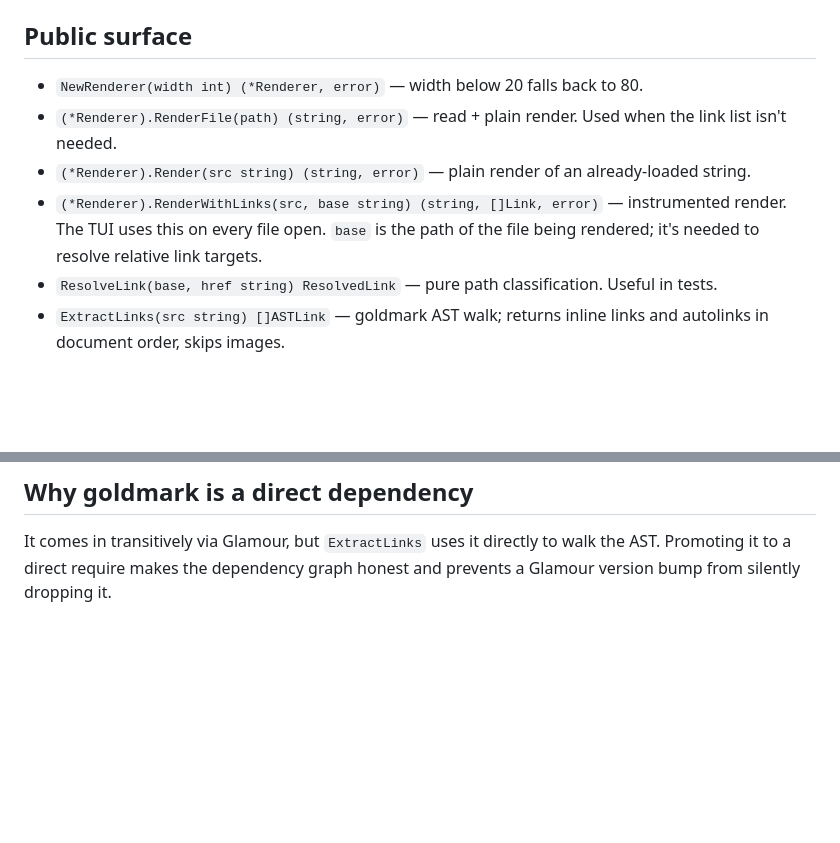
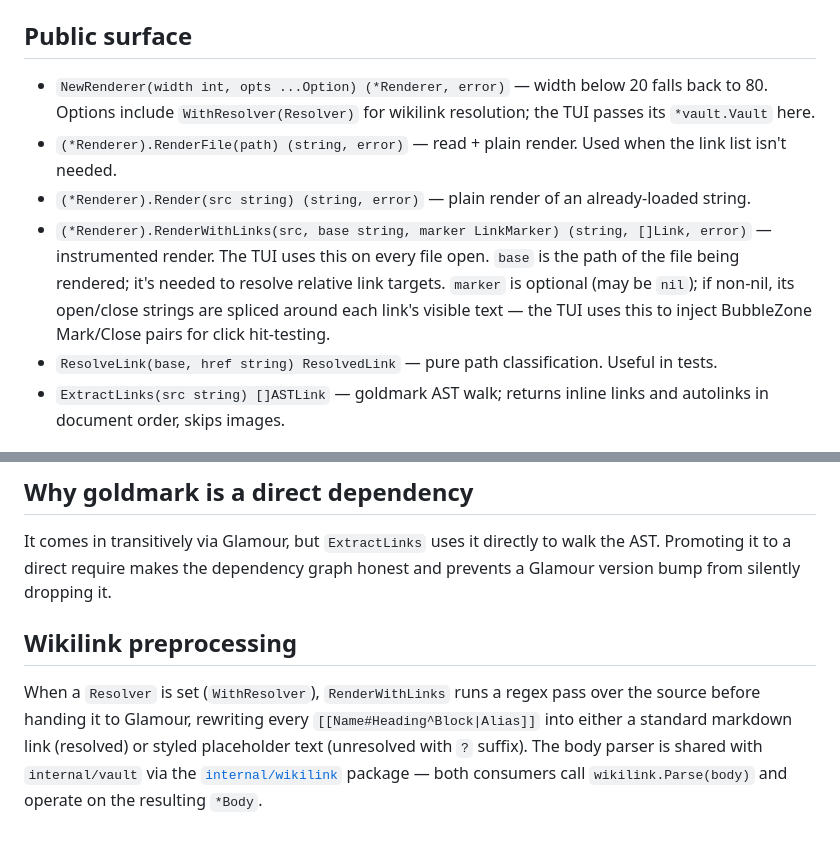
Before and after one commit to wilkes/hypogeum, a Markdown page: docs/packages/markdown.md, 2 parts joined by grey strips. Rendered like a GitHub page; blank space fills up the shorter version.

Commit message:
docs(markdown): correct signatures and document wikilink preprocessing
NewRenderer takes ...Option (WithResolver) and RenderWithLinks
takes a LinkMarker — these signatures had drifted. Also add a
short section explaining wikilink preprocessing, which now uses
the shared internal/wikilink parser introduced in PR #10.

```diff
--- a/docs/packages/markdown.md
+++ b/docs/packages/markdown.md
@@ -42,10 +42,10 @@ type ASTLink struct {
 
 ## Public surface
 
-- `NewRenderer(width int) (*Renderer, error)` — width below 20 falls back to 80.
+- `NewRenderer(width int, opts ...Option) (*Renderer, error)` — width below 20 falls back to 80. Options include `WithResolver(Resolver)` for wikilink resolution; the TUI passes its `*vault.Vault` here.
 - `(*Renderer).RenderFile(path) (string, error)` — read + plain render. Used when the link list isn't needed.
 - `(*Renderer).Render(src string) (string, error)` — plain render of an already-loaded string.
-- `(*Renderer).RenderWithLinks(src, base string) (string, []Link, error)` — instrumented render. The TUI uses this on every file open. `base` is the path of the file being rendered; it's needed to resolve relative link targets.
+- `(*Renderer).RenderWithLinks(src, base string, marker LinkMarker) (string, []Link, error)` — instrumented render. The TUI uses this on every file open. `base` is the path of the file being rendered; it's needed to resolve relative link targets. `marker` is optional (may be `nil`); if non-nil, its open/close strings are spliced around each link's visible text — the TUI uses this to inject BubbleZone Mark/Close pairs for click hit-testing.
 - `ResolveLink(base, href string) ResolvedLink` — pure path classification. Useful in tests.
 - `ExtractLinks(src string) []ASTLink` — goldmark AST walk; returns inline links and autolinks in document order, skips images.
 
@@ -63,3 +63,7 @@ The instrumented renderer injects two ASCII separator characters (`\x1c` FS, `\x
 ## Why goldmark is a direct dependency
 
 It comes in transitively via Glamour, but `ExtractLinks` uses it directly to walk the AST. Promoting it to a direct require makes the dependency graph honest and prevents a Glamour version bump from silently dropping it.
+
+## Wikilink preprocessing
+
+When a `Resolver` is set (`WithResolver`), `RenderWithLinks` runs a regex pass over the source before handing it to Glamour, rewriting every `[[Name#Heading^Block|Alias]]` into either a standard markdown link (resolved) or styled placeholder text (unresolved with `?` suffix). The body parser is shared with `internal/vault` via the [`internal/wikilink`](../../internal/wikilink/wikilink.go) package — both consumers call `wikilink.Parse(body)` and operate on the resulting `*Body`.
```
